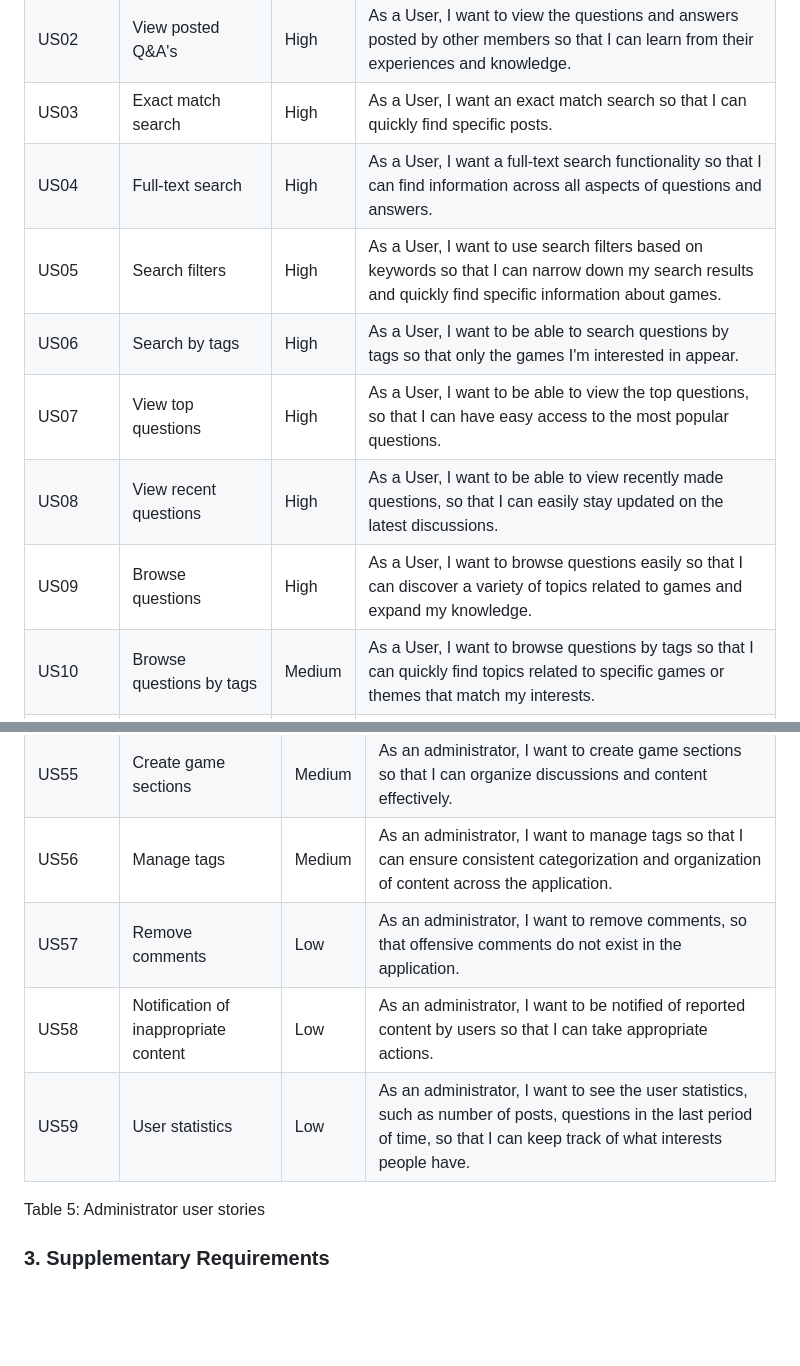
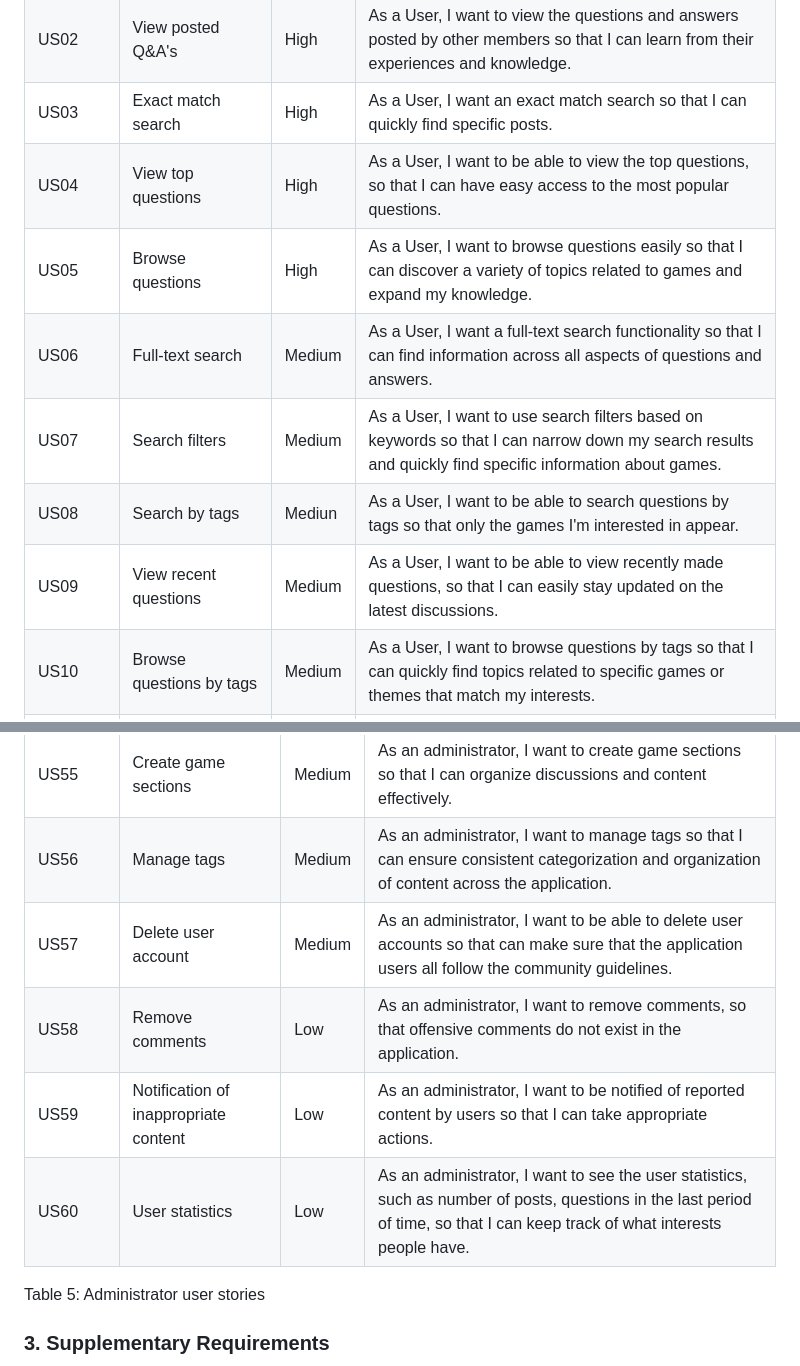
Before and after one commit to LuisDu902/Game, a Markdown page: docs/er.md, 2 parts joined by grey strips. Drawn GitHub-style; blank space fills up the shorter version.

```diff
--- a/docs/er.md
+++ b/docs/er.md
@@ -55,12 +55,12 @@ For the GameOn system, consider the user stories that are presented in the follo
 | US01       | See home page         | High     | As a User, I want to have access to a homepage, so that I can understand what the application is about.|
 | US02       | View posted Q&A's      | High     | As a User, I want to view the questions and answers posted by other members so that I can learn from their experiences and knowledge.|
 | US03       | Exact match search  | High     | As a User, I want an exact match search so that I can quickly find specific posts.|
-| US04       | Full-text search        | High     | As a User, I want a full-text search functionality so that I can find information across all aspects of questions and answers.|
-| US05       | Search filters          | High | As a User, I want to use search filters based on keywords so that I can narrow down my search results and quickly find specific information about games. |
-| US06       | Search by tags          | High | As a User, I want to be able to search questions by tags so that only the games I'm interested in appear. |
-| US07       | View top questions          | High | As a User, I want to be able to view the top questions, so that I can have easy access to the most popular questions. |
-| US08       | View recent questions          | High | As a User, I want to be able to view recently made questions, so that I can easily stay updated on the latest discussions. |
-| US09       | Browse questions          | High | As a User, I want to browse questions easily so that I can discover a variety of topics related to games and expand my knowledge. |
+| US04       | View top questions          | High | As a User, I want to be able to view the top questions, so that I can have easy access to the most popular questions. |
+| US05       | Browse questions          | High | As a User, I want to browse questions easily so that I can discover a variety of topics related to games and expand my knowledge. |
+| US06       | Full-text search        | Medium     | As a User, I want a full-text search functionality so that I can find information across all aspects of questions and answers.|
+| US07       | Search filters          | Medium | As a User, I want to use search filters based on keywords so that I can narrow down my search results and quickly find specific information about games. |
+| US08       | Search by tags          | Mediun | As a User, I want to be able to search questions by tags so that only the games I'm interested in appear. |
+| US09       | View recent questions          | Medium | As a User, I want to be able to view recently made questions, so that I can easily stay updated on the latest discussions. |
 | US10       | Browse questions by tags          | Medium | As a User, I want to browse questions by tags so that I can quickly find topics related to specific games or themes that match my interests. |
 | US11       | See FAQ page         | Medium | As a User, I want to have access to a FAQ page, so that I can see the answers to the most frequently asked questions about the website. |
 | US12       | See contact us page          | Medium | As a User, I want to have access to a contacts page, so that I can contact the team of the website. |
@@ -129,9 +129,10 @@ Table 4: Authenticated user user stories
 | US54       | Delete content      | Medium     | As an administrator, I want to be able to delete content, so that I can make sure that the application content follows the community guidelines.|
 | US55       | Create game sections     | Medium     | As an administrator, I want to create game sections so that I can organize discussions and content effectively. |
 | US56       | Manage tags     | Medium     | As an administrator, I want to manage tags so that I can ensure consistent categorization and organization of content across the application. |
-| US57 | Remove comments| Low | As an administrator, I want to remove comments, so that offensive comments do not exist in the application. |
-| US58       | Notification of inappropriate content      | Low     | As an administrator, I want to be notified of reported content by users so that I can take appropriate actions.|
-| US59       | User statistics     | Low     | As an administrator, I want to see the user statistics, such as number of posts, questions in the last period of time, so that I can keep track of what interests people have. |
+| US57       | Delete user account | Medium | As an administrator, I want to be able to delete user accounts so that can make sure that the application users all follow the community guidelines. |
+| US58 | Remove comments| Low | As an administrator, I want to remove comments, so that offensive comments do not exist in the application. |
+| US59       | Notification of inappropriate content      | Low     | As an administrator, I want to be notified of reported content by users so that I can take appropriate actions.|
+| US60       | User statistics     | Low     | As an administrator, I want to see the user statistics, such as number of posts, questions in the last period of time, so that I can keep track of what interests people have. |
 
 Table 5: Administrator user stories
 
```
Also changed, not shown: other parts of docs/er.md (+16 -16 lines).
